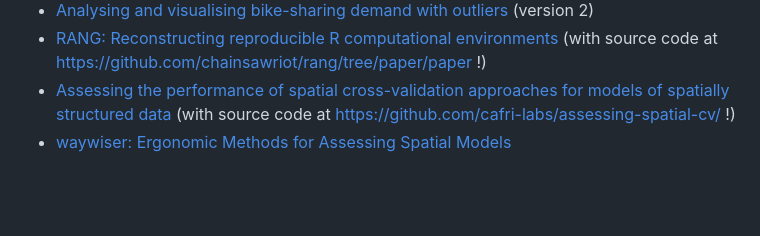
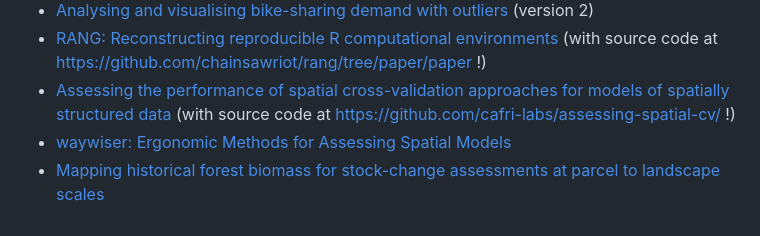
Before and after one commit to mikemahoney218/quarto-arxiv, a Markdown page: README.md, the part around the change. GitHub-like rendering; blank space fills up the shorter version.

```diff
--- a/README.md
+++ b/README.md
@@ -74,3 +74,4 @@ The following papers were rendered using this template:
 + [RANG: Reconstructing reproducible R computational environments](https://arxiv.org/abs/2303.04758) (with source code at https://github.com/chainsawriot/rang/tree/paper/paper !)
 + [Assessing the performance of spatial cross-validation approaches for models of spatially structured data](https://arxiv.org/abs/2303.07334) (with source code at https://github.com/cafri-labs/assessing-spatial-cv/ !)
 + [waywiser: Ergonomic Methods for Assessing Spatial Models](https://arxiv.org/abs/2303.11312)
++ [Mapping historical forest biomass for stock-change assessments at parcel to landscape scales](https://arxiv.org/abs/2304.02632)
```
